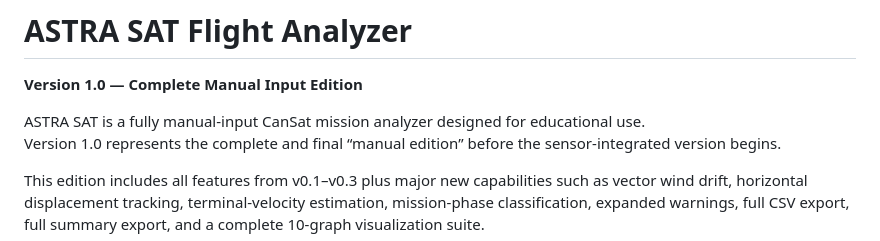
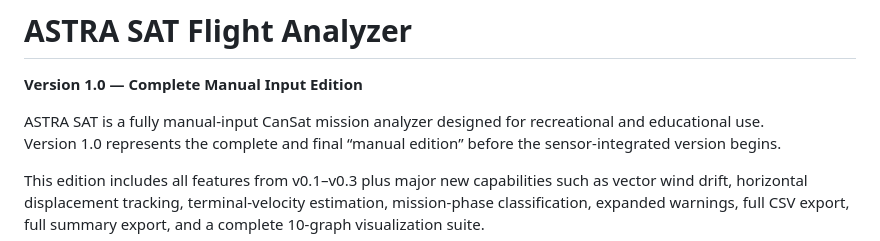
Before and after one commit to AamirKPathan/AstraSAT, a Markdown page: README.md, the part around the change. Drawn GitHub-style.

Commit message:
Aug 19, 2026, 7:48 PM

```diff
--- a/README.md
+++ b/README.md
@@ -1,7 +1,7 @@
 # ASTRA SAT Flight Analyzer
 **Version 1.0 — Complete Manual Input Edition**
 
-ASTRA SAT is a fully manual-input CanSat mission analyzer designed for educational use.
+ASTRA SAT is a fully manual-input CanSat mission analyzer designed for recreational and educational use.
 Version 1.0 represents the complete and final “manual edition” before the sensor‑integrated version begins.
 
 This edition includes all features from v0.1–v0.3 plus major new capabilities such as vector wind drift, horizontal displacement tracking, terminal‑velocity estimation, mission‑phase classification, expanded warnings, full CSV export, full summary export, and a complete 10‑graph visualization suite.
```
